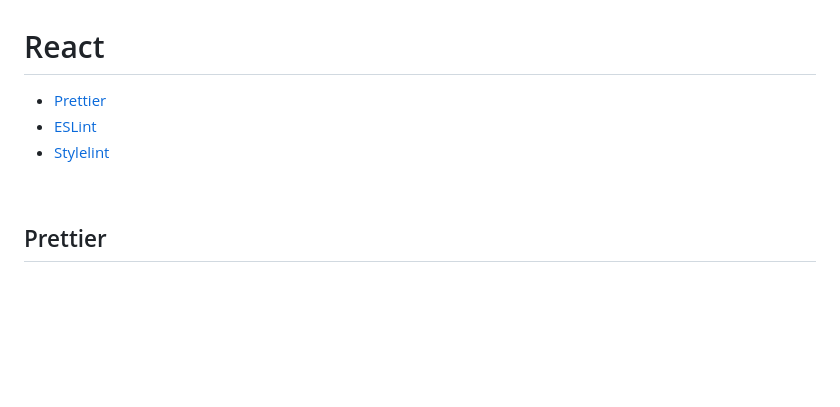
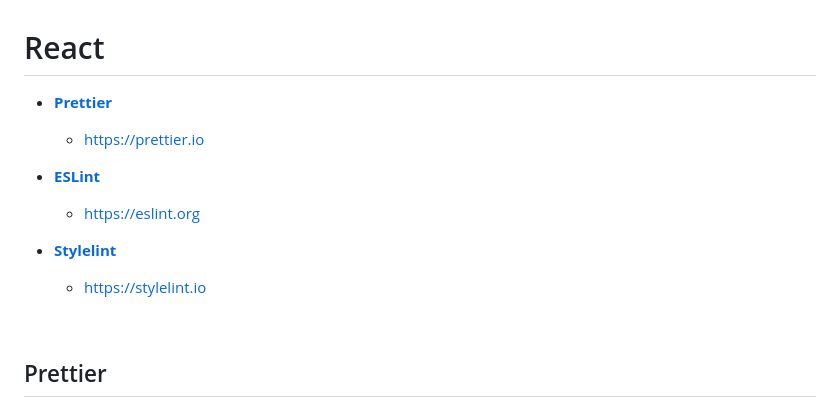
Before and after one commit to junpei-8/ts-laws, a Markdown page: react/README.md, the part around the change. Rendered like a GitHub page; blank space fills up the shorter version.

Commit message:
update: README.md の修正

```diff
--- a/react/README.md
+++ b/react/README.md
@@ -1,8 +1,16 @@
 # React
 
-- [Prettier](https://prettier.io/)
-- [ESLint](https://eslint.org/)
-- [Stylelint](https://stylelint.io/)
+- **[Prettier](#prettier)**
+
+  - https://prettier.io
+
+- **[ESLint](#eslint)**
+
+  - https://eslint.org
+
+- **[Stylelint](#stylelint)**
+
+  - https://stylelint.io
 
 <br />
 
```
Also changed, not shown: solid/README.md (+12 -4 lines), vue/README.md (+11 -3 lines).
